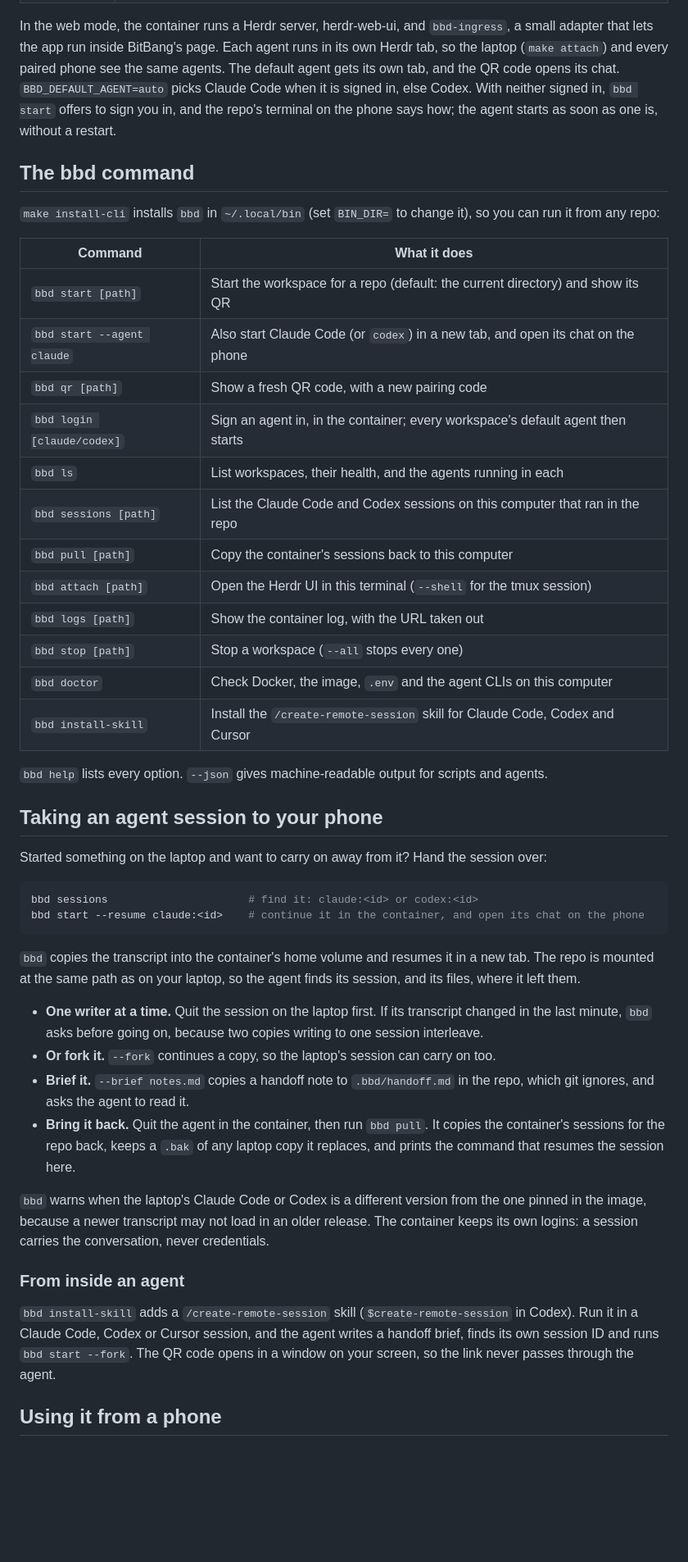
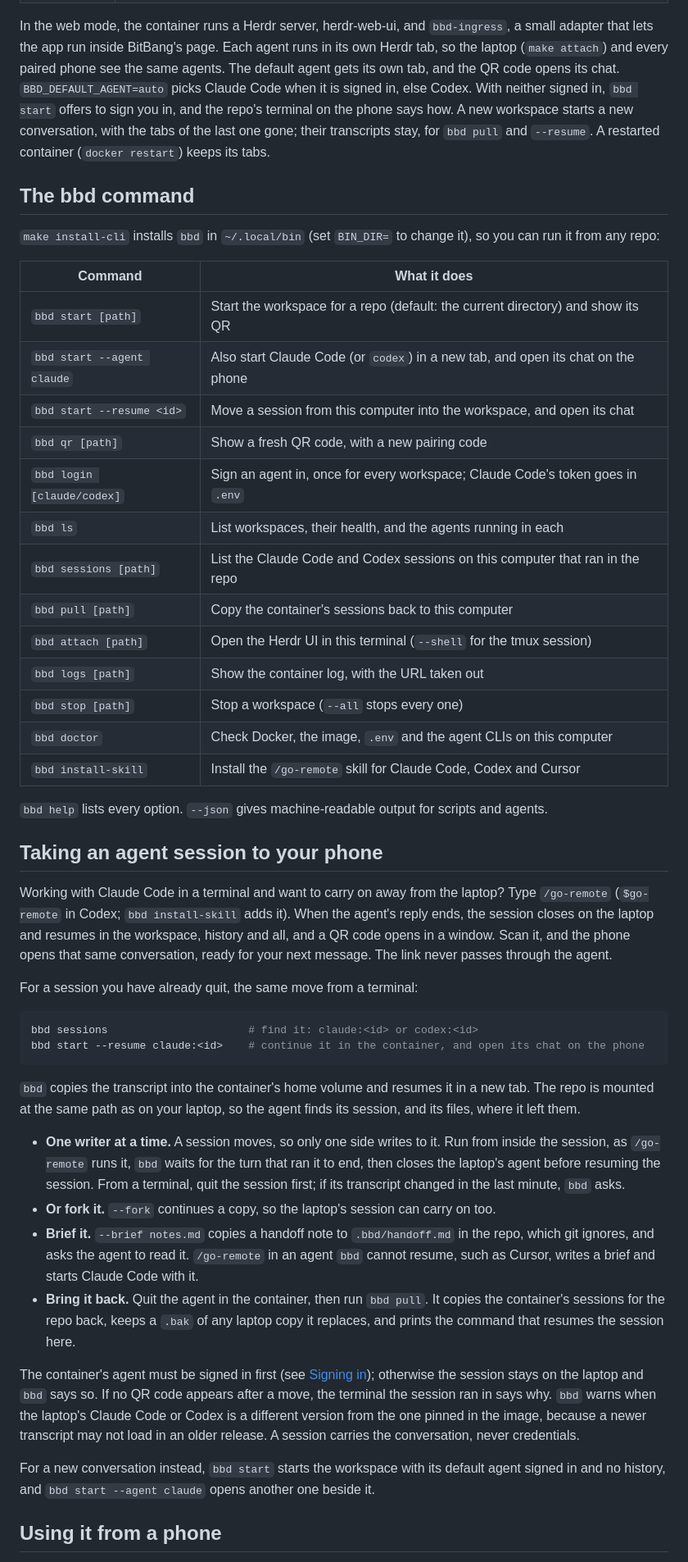
Before and after one commit to drluckyspin/bitbang-docker, a Markdown page: README.md, the part around one of its changes. Shown at 82% size. Rendered like a GitHub page; blank space fills up the shorter version.

````diff
--- a/README.md
+++ b/README.md
@@ -57,7 +57,8 @@ In the web mode, the container runs a Herdr server, herdr-web-ui, and `bbd-ingre
 run inside BitBang's page. Each agent runs in its own Herdr tab, so the laptop (`make attach`) and every paired phone
 see the same agents. The default agent gets its own tab, and the QR code opens its chat. `BBD_DEFAULT_AGENT=auto` picks
 Claude Code when it is signed in, else Codex. With neither signed in, `bbd start` offers to sign you in, and the repo's
-terminal on the phone says how; the agent starts as soon as one is, without a restart.
+terminal on the phone says how. A new workspace starts a new conversation, with the tabs of the last one gone; their
+transcripts stay, for `bbd pull` and `--resume`. A restarted container (`docker restart`) keeps its tabs.
 
 ## The bbd command
 
@@ -67,8 +68,9 @@ terminal on the phone says how; the agent starts as soon as one is, without a re
 | -------------------------- | -------------------------------------------------------------------------------- |
 | `bbd start [path]`         | Start the workspace for a repo (default: the current directory) and show its QR  |
 | `bbd start --agent claude` | Also start Claude Code (or `codex`) in a new tab, and open its chat on the phone |
+| `bbd start --resume <id>`  | Move a session from this computer into the workspace, and open its chat          |
 | `bbd qr [path]`            | Show a fresh QR code, with a new pairing code                                    |
-| `bbd login [claude/codex]` | Sign an agent in, in the container; every workspace's default agent then starts  |
+| `bbd login [claude/codex]` | Sign an agent in, once for every workspace; Claude Code's token goes in `.env`   |
 | `bbd ls`                   | List workspaces, their health, and the agents running in each                    |
 | `bbd sessions [path]`      | List the Claude Code and Codex sessions on this computer that ran in the repo    |
 | `bbd pull [path]`          | Copy the container's sessions back to this computer                              |
@@ -76,13 +78,18 @@ terminal on the phone says how; the agent starts as soon as one is, without a re
 | `bbd logs [path]`          | Show the container log, with the URL taken out                                   |
 | `bbd stop [path]`          | Stop a workspace (`--all` stops every one)                                       |
 | `bbd doctor`               | Check Docker, the image, `.env` and the agent CLIs on this computer              |
-| `bbd install-skill`        | Install the `/create-remote-session` skill for Claude Code, Codex and Cursor     |
+| `bbd install-skill`        | Install the `/go-remote` skill for Claude Code, Codex and Cursor                 |
 
 `bbd help` lists every option. `--json` gives machine-readable output for scripts and agents.
 
 ## Taking an agent session to your phone
 
-Started something on the laptop and want to carry on away from it? Hand the session over:
+Working with Claude Code in a terminal and want to carry on away from the laptop? Type `/go-remote` (`$go-remote` in
+Codex; `bbd install-skill` adds it). When the agent's reply ends, the session closes on the laptop and resumes in the
+workspace, history and all, and a QR code opens in a window. Scan it, and the phone opens that same conversation, ready
+for your next message. The link never passes through the agent.
+
+For a session you have already quit, the same move from a terminal:
 
 ```bash
 bbd sessions                      # find it: claude:<id> or codex:<id>
@@ -92,23 +99,23 @@ bbd start --resume claude:<id>    # continue it in the container, and open its c
 `bbd` copies the transcript into the container's home volume and resumes it in a new tab. The repo is mounted at the
 same path as on your laptop, so the agent finds its session, and its files, where it left them.
 
-- **One writer at a time.** Quit the session on the laptop first. If its transcript changed in the last minute, `bbd`
-  asks before going on, because two copies writing to one session interleave.
+- **One writer at a time.** A session moves, so only one side writes to it. Run from inside the session, as `/go-remote`
+  runs it, `bbd` waits for the turn that ran it to end, then closes the laptop's agent before resuming the session. From
+  a terminal, quit the session first; if its transcript changed in the last minute, `bbd` asks.
 - **Or fork it.** `--fork` continues a copy, so the laptop's session can carry on too.
 - **Brief it.** `--brief notes.md` copies a handoff note to `.bbd/handoff.md` in the repo, which git ignores, and asks
-  the agent to read it.
+  the agent to read it. `/go-remote` in an agent `bbd` cannot resume, such as Cursor, writes a brief and starts Claude
+  Code with it.
 - **Bring it back.** Quit the agent in the container, then run `bbd pull`. It copies the container's sessions for the
   repo back, keeps a `.bak` of any laptop copy it replaces, and prints the command that resumes the session here.
 
-`bbd` warns when the laptop's Claude Code or Codex is a different version from the one pinned in the image, because a
-newer transcript may not load in an older release. The container keeps its own logins: a session carries the
-conversation, never credentials.
+The container's agent must be signed in first (see [Signing in](#signing-in-to-claude-code-and-codex)); otherwise the
+session stays on the laptop and `bbd` says so. If no QR code appears after a move, the terminal the session ran in says
+why. `bbd` warns when the laptop's Claude Code or Codex is a different version from the one pinned in the image, because
+a newer transcript may not load in an older release. A session carries the conversation, never credentials.
 
-### From inside an agent
-
-`bbd install-skill` adds a `/create-remote-session` skill (`$create-remote-session` in Codex). Run it in a Claude Code,
-Codex or Cursor session, and the agent writes a handoff brief, finds its own session ID and runs `bbd start --fork`. The
-QR code opens in a window on your screen, so the link never passes through the agent.
+For a new conversation instead, `bbd start` starts the workspace with its default agent signed in and no history, and
+`bbd start --agent claude` opens another one beside it.
 
 ## Using it from a phone
 
````
Also changed, not shown: other parts of README.md (+27 -13 lines).
